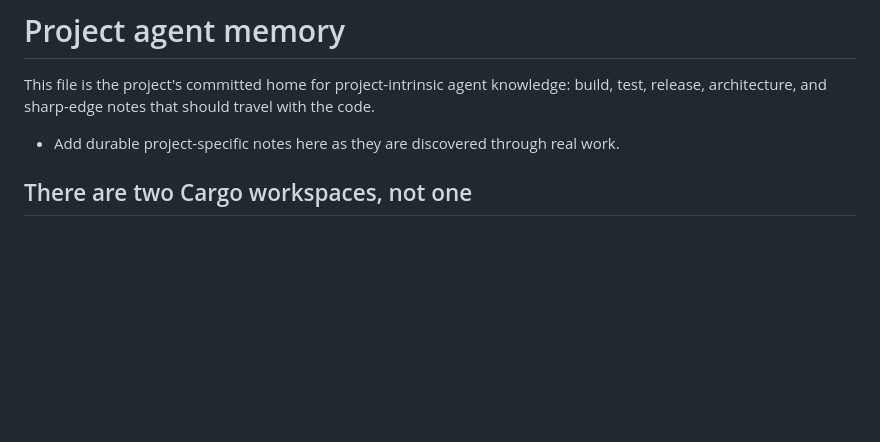
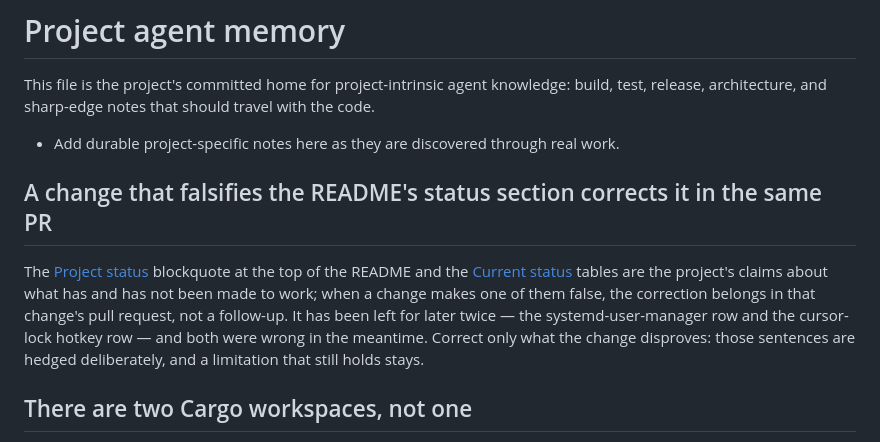
Before and after one commit to the-data-sherpa/WinXtend, a Markdown page: AGENTS.md, the part around the change. Drawn GitHub-style; blank space fills up the shorter version.

```diff
--- a/AGENTS.md
+++ b/AGENTS.md
@@ -3,6 +3,17 @@
 This file is the project's committed home for project-intrinsic agent knowledge: build, test, release, architecture, and sharp-edge notes that should travel with the code.
 
 - Add durable project-specific notes here as they are discovered through real work.
+
+## A change that falsifies the README's status section corrects it in the same PR
+
+The [Project status](README.md#project-status-pre-alpha-and-the-alpha-target-is-linuxwayland)
+blockquote at the top of the README and the
+[Current status](README.md#current-status) tables are the project's claims about what
+has and has not been made to work; when a change makes one of them false, the
+correction belongs in that change's pull request, not a follow-up. It has been left
+for later twice — the systemd-user-manager row and the cursor-lock hotkey row — and
+both were wrong in the meantime. Correct only what the change disproves: those
+sentences are hedged deliberately, and a limitation that still holds stays.
 
 ## There are two Cargo workspaces, not one
 
```
Also changed, not shown: README.md (+43 -20 lines).
